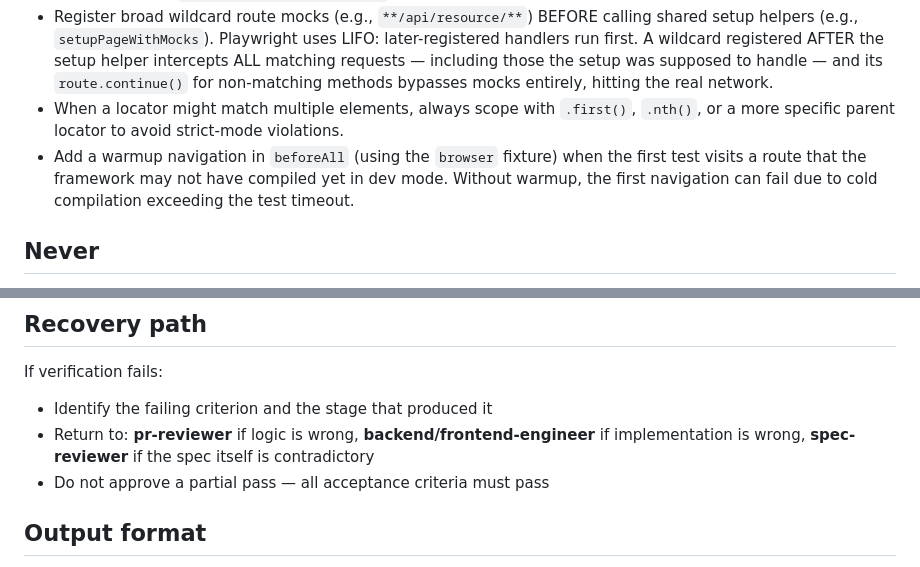
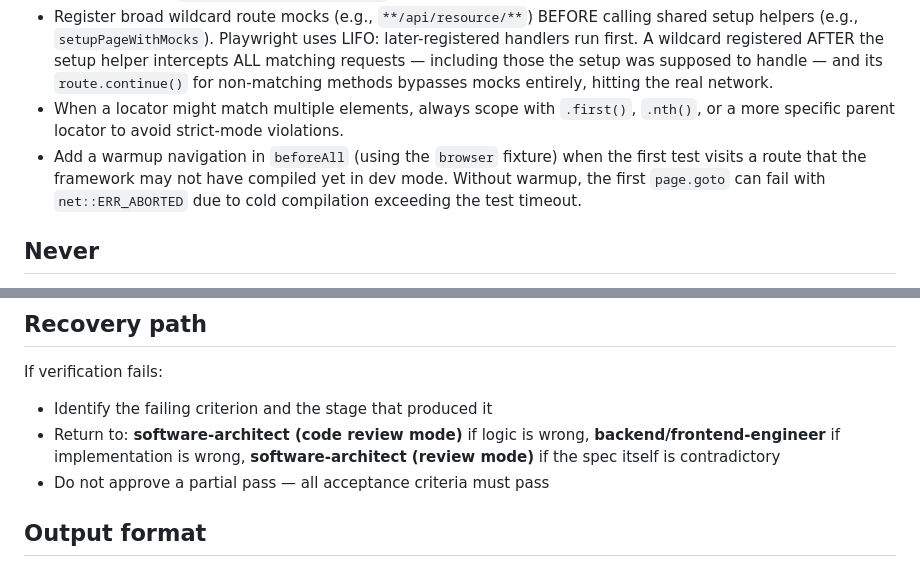
Before and after one commit to carlos-sobral/ai-squad, a Markdown page: skills/qa-engineer/SKILL.md, 2 parts joined by grey strips. GitHub-like rendering.

Commit message:
fix(qa-engineer): update recovery path to use current agent names
Replace deprecated pr-reviewer and spec-reviewer references with
software-architect (code review mode) and software-architect (review mode).
Also align warmup navigation error message with global version.

Co-Authored-By: Claude Sonnet 4.6 <noreply@anthropic.com>

```diff
--- a/skills/qa-engineer/SKILL.md
+++ b/skills/qa-engineer/SKILL.md
@@ -62,7 +62,7 @@ Before executing tests:
 - Always produce `tests/e2e/{module}.spec.ts` AND run them — skipping execution is not acceptable
 - Register broad wildcard route mocks (e.g., `**/api/resource/**`) BEFORE calling shared setup helpers (e.g., `setupPageWithMocks`). Playwright uses LIFO: later-registered handlers run first. A wildcard registered AFTER the setup helper intercepts ALL matching requests — including those the setup was supposed to handle — and its `route.continue()` for non-matching methods bypasses mocks entirely, hitting the real network.
 - When a locator might match multiple elements, always scope with `.first()`, `.nth()`, or a more specific parent locator to avoid strict-mode violations.
-- Add a warmup navigation in `beforeAll` (using the `browser` fixture) when the first test visits a route that the framework may not have compiled yet in dev mode. Without warmup, the first navigation can fail due to cold compilation exceeding the test timeout.
+- Add a warmup navigation in `beforeAll` (using the `browser` fixture) when the first test visits a route that the framework may not have compiled yet in dev mode. Without warmup, the first `page.goto` can fail with `net::ERR_ABORTED` due to cold compilation exceeding the test timeout.
 
 ## Never
 
@@ -76,7 +76,7 @@ Before executing tests:
 
 If verification fails:
 - Identify the failing criterion and the stage that produced it
-- Return to: **pr-reviewer** if logic is wrong, **backend/frontend-engineer** if implementation is wrong, **spec-reviewer** if the spec itself is contradictory
+- Return to: **software-architect (code review mode)** if logic is wrong, **backend/frontend-engineer** if implementation is wrong, **software-architect (review mode)** if the spec itself is contradictory
 - Do not approve a partial pass — all acceptance criteria must pass
 
 ## Output format
```
